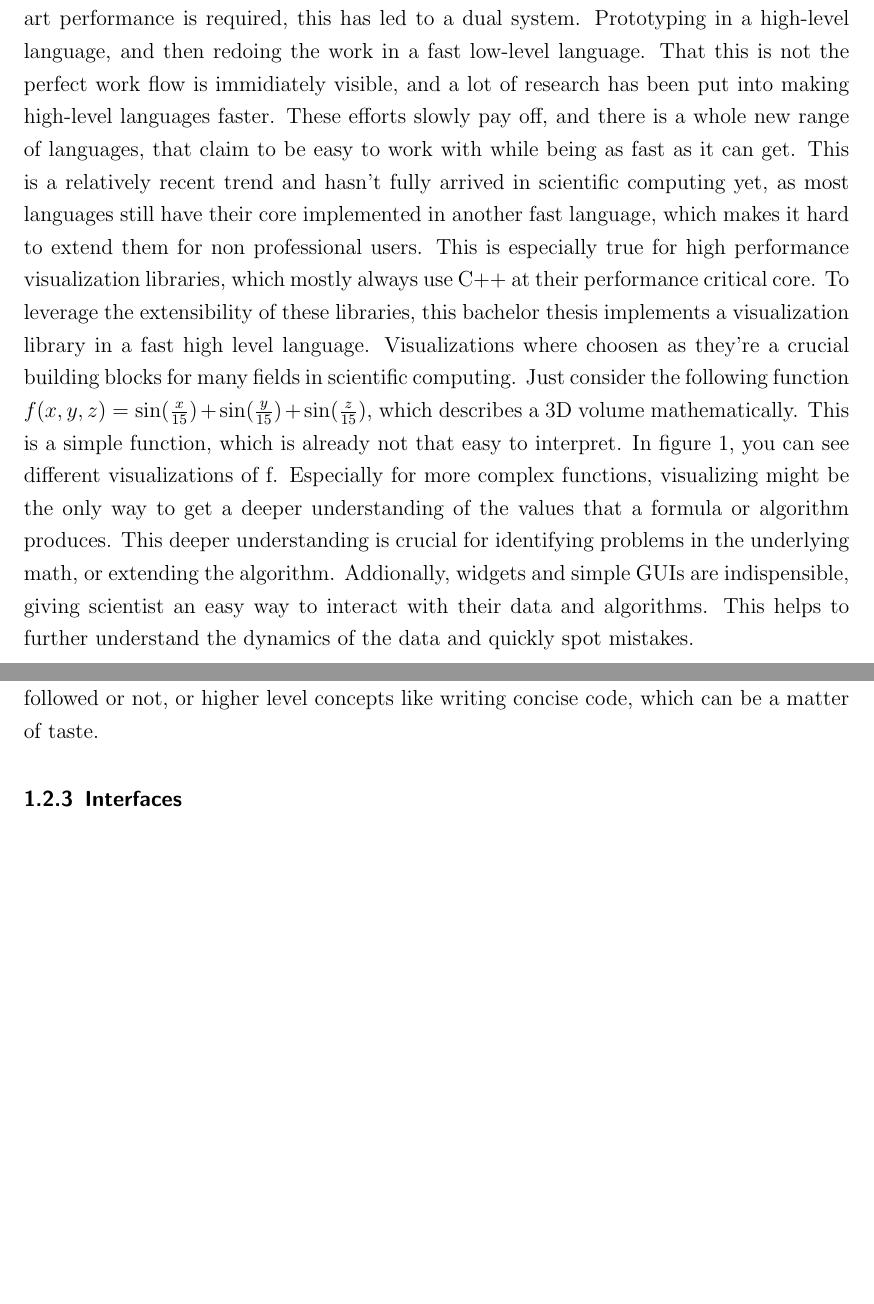
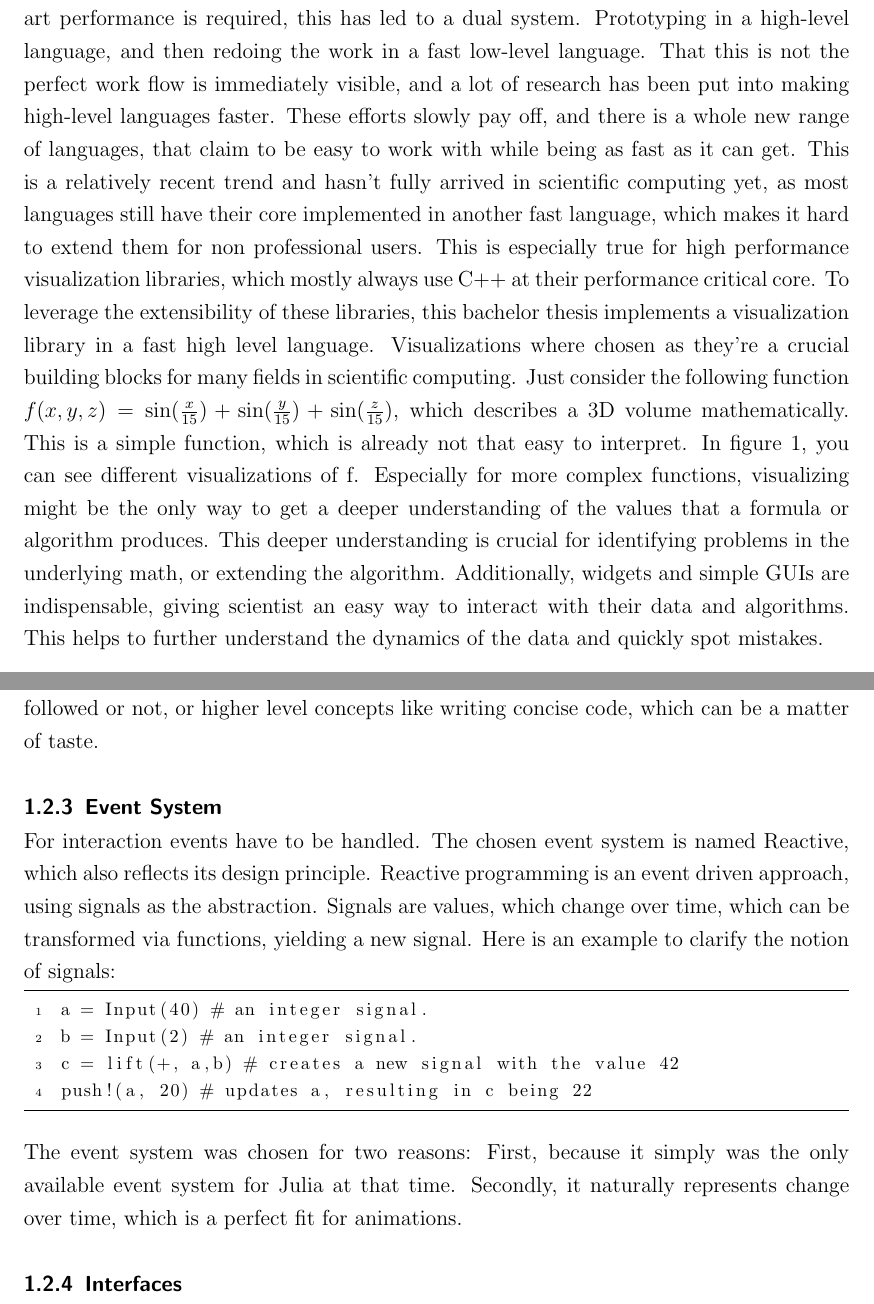
Before and after one commit to SimonDanisch/BachelorThesis, a LaTeX document (BA_sdanisch.tex, which reads chapters/Introduction.tex): two parts of pages 9 and 12 of 18 before the commit and two parts of pages 9 and 12 of 19 after it, joined at a grey line, cut so that both start at the same text, the shorter picture padded with empty space. The pictures show the PDF file BA_sdanisch.pdf that the author committed with the source.

Commit message:
first okay draft of introduction

```diff
--- a/chapters/Introduction.tex
+++ b/chapters/Introduction.tex
@@ -32,17 +32,17 @@ All these advances have made computers usable even for people who don't have an
 In this bachelor thesis the field is scientific computing, which still has quite a lot of barriers for novel users.
 Scientific computing is usually about implementing mathematical equations, complex algorithms and manipulating and analyzing data.
 As it is difficult to offer easy to use graphical interfaces for this kind of work, most research is done in some specialized, high-level scientific computing language. As most high-level languages are relatively slow, but for a lot of algorithms state of the art performance is required, this has led to a dual system. Prototyping in a high-level language, and then redoing the work in a fast low-level language.
-That this is not the perfect work flow is immidiately visible, and a lot of research has been put into making high-level languages faster.
+That this is not the perfect work flow is immediately visible, and a lot of research has been put into making high-level languages faster.
 These efforts slowly pay off, and there is a whole new range of languages, that claim to be easy to work with while being as fast as it can get.
 This is a relatively recent trend and hasn't fully arrived in scientific computing yet, as most languages still have their core implemented in another fast language, which makes it hard to extend them for non professional users.
 This is especially true for high performance visualization libraries, which mostly always use C++ at their performance critical core.
 To leverage the extensibility of these libraries, this bachelor thesis implements a visualization library in a fast high level language.
-Visualizations where choosen as they're a crucial building blocks for many fields in scientific computing.
+Visualizations where chosen as they're a crucial building blocks for many fields in scientific computing.
 Just consider the following function $f(x,y,z)=\sin(\frac{x}{15})+\sin(\frac{y}{15})+\sin(\frac{z}{15})$, which describes a 3D volume mathematically.
 This is a simple function, which is already not that easy to interpret. In figure \ref{fig:volume}, you can see different visualizations of f.
 Especially for more complex functions, visualizing might be the only way to get a deeper understanding of the values that a formula or algorithm produces.
 This deeper understanding is crucial for identifying problems in the underlying math, or extending the algorithm.
-Addionally, widgets and simple GUIs are indispensible, giving scientist an easy way to interact with their data and algorithms.
+Additionally, widgets and simple \ac{GUI}s are indispensable, giving scientist an easy way to interact with their data and algorithms.
 This helps to further understand the dynamics of the data and quickly spot mistakes.
 
 In summary, the software in this thesis (Romeo) focuses on research which involves writing short scripts, while playing around with some parameters and visualizing the results.
@@ -103,6 +103,21 @@ This is pretty difficult to measure as these are either binary choices, which ar
 or higher level concepts like writing concise code, which can be a matter of taste.
 
 \subsubsection{Event System}
+For interaction events have to be handled. The chosen event system is named Reactive, which also reflects its design principle.
+Reactive programming is an event driven approach, using signals as the abstraction.
+Signals are values, which change over time, which can be transformed via functions, yielding a new signal.
+Here is an example to clarify the notion of signals:
+\begin{lstlisting}
+a = Input(40) # an integer signal.
+b = Input(2) # an integer signal.
+c = lift(+, a,b) # creates a new signal with the value 42
+push!(a, 20) # updates a, resulting in c being 22
+\end{lstlisting}
+
+The event system was chosen for two reasons:
+First, because it simply was the only available event system for Julia at that time.
+Secondly, it naturally represents change over time, which is a perfect fit for animations.
+
 
 \subsubsection{Interfaces}
 Working with a computer means working with interfaces to a computer, which in the end simply jiggles around with zeros and ones. There is a huge hierarchy of abstractions involved, to make this process of binary juggling manageable to the human.
```
Also changed, not shown: chapters/Architecture.tex (+2 -2 lines), extra/abreviations.tex (+1 -0 lines), BA_sdanisch.pdf, chapters/Introduction.tex (17 more changed lines).
